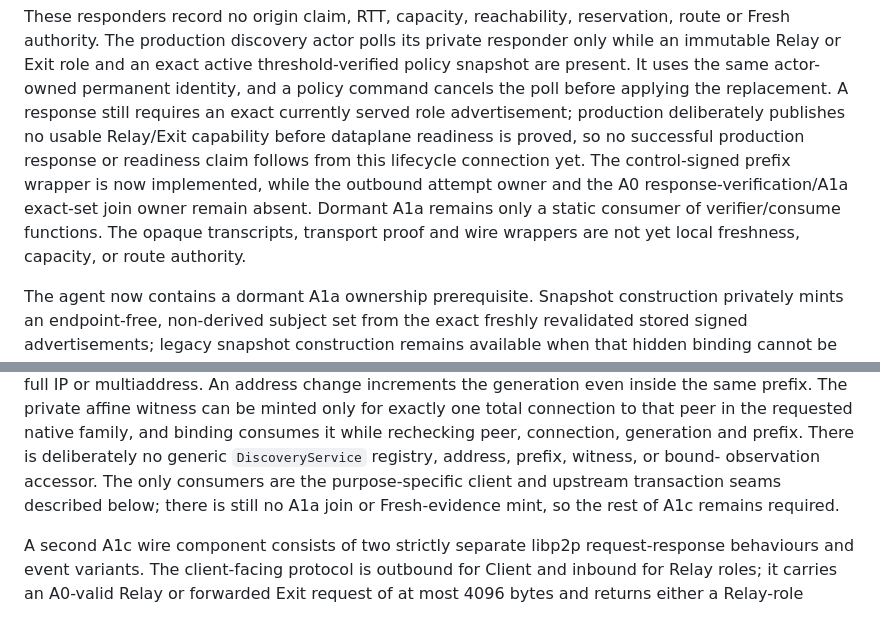
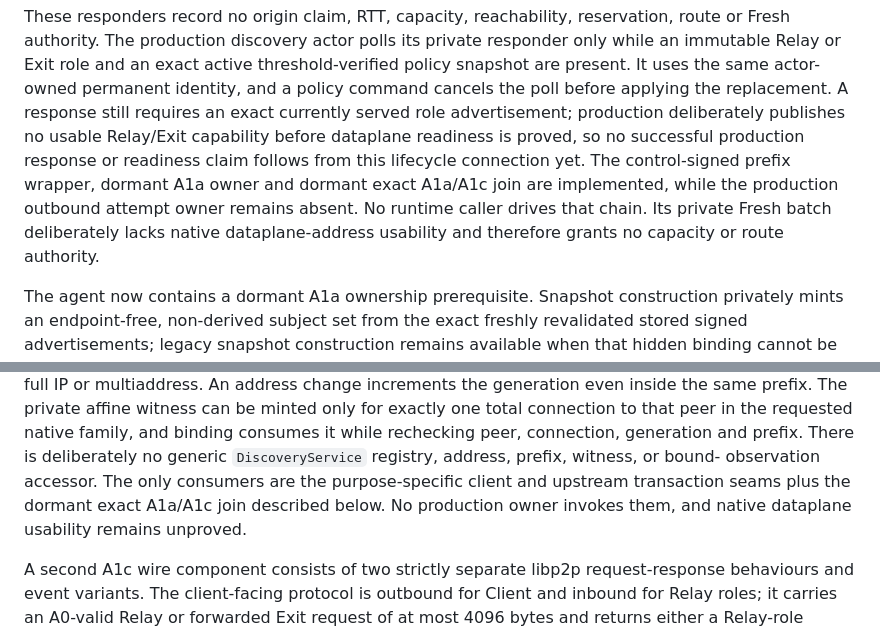
Before and after one commit to VOLPAROSSA/volparossa, a Markdown page: docs/DISCOVERY.md, 2 parts joined by grey strips. Drawn GitHub-style.

```diff
--- a/docs/DISCOVERY.md
+++ b/docs/DISCOVERY.md
@@ -201,10 +201,10 @@ uses the same actor-owned permanent identity, and a policy command cancels the p
 the replacement. A response still requires an exact currently served role advertisement;
 production deliberately publishes no usable Relay/Exit capability before dataplane readiness is
 proved, so no successful production response or readiness claim follows from this lifecycle
-connection yet. The control-signed prefix wrapper is now implemented, while the outbound attempt
-owner and the A0 response-verification/A1a exact-set join owner remain absent. Dormant A1a
-remains only a static consumer of verifier/consume functions. The opaque transcripts, transport
-proof and wire wrappers are not yet local freshness, capacity, or route authority.
+connection yet. The control-signed prefix wrapper, dormant A1a owner and dormant exact A1a/A1c
+join are implemented, while the production outbound attempt owner remains absent. No runtime
+caller drives that chain. Its private Fresh batch deliberately lacks native dataplane-address
+usability and therefore grants no capacity or route authority.
 
 The agent now contains a dormant A1a ownership prerequisite. Snapshot construction privately mints
 an endpoint-free, non-derived subject set from the exact freshly revalidated stored signed
@@ -292,8 +293,8 @@ affine witness can be minted only for exactly one total connection to that peer
 native family, and binding consumes it while rechecking peer, connection, generation and prefix.
 There is deliberately no generic `DiscoveryService` registry, address, prefix, witness, or bound-
 observation accessor. The only consumers are the purpose-specific client and upstream transaction
-seams described below; there is still no A1a join or Fresh-evidence mint, so the rest of A1c
-remains required.
+seams plus the dormant exact A1a/A1c join described below. No production owner invokes them, and
+native dataplane usability remains unproved.
 
 A second A1c wire component consists of two strictly separate libp2p request-response
 behaviours and event variants. The client-facing protocol is outbound for Client and inbound for
```
Also changed, not shown: other parts of docs/DISCOVERY.md (+18 -16 lines), docs/IMPLEMENTATION_STATUS.md (+4 -4 lines).
